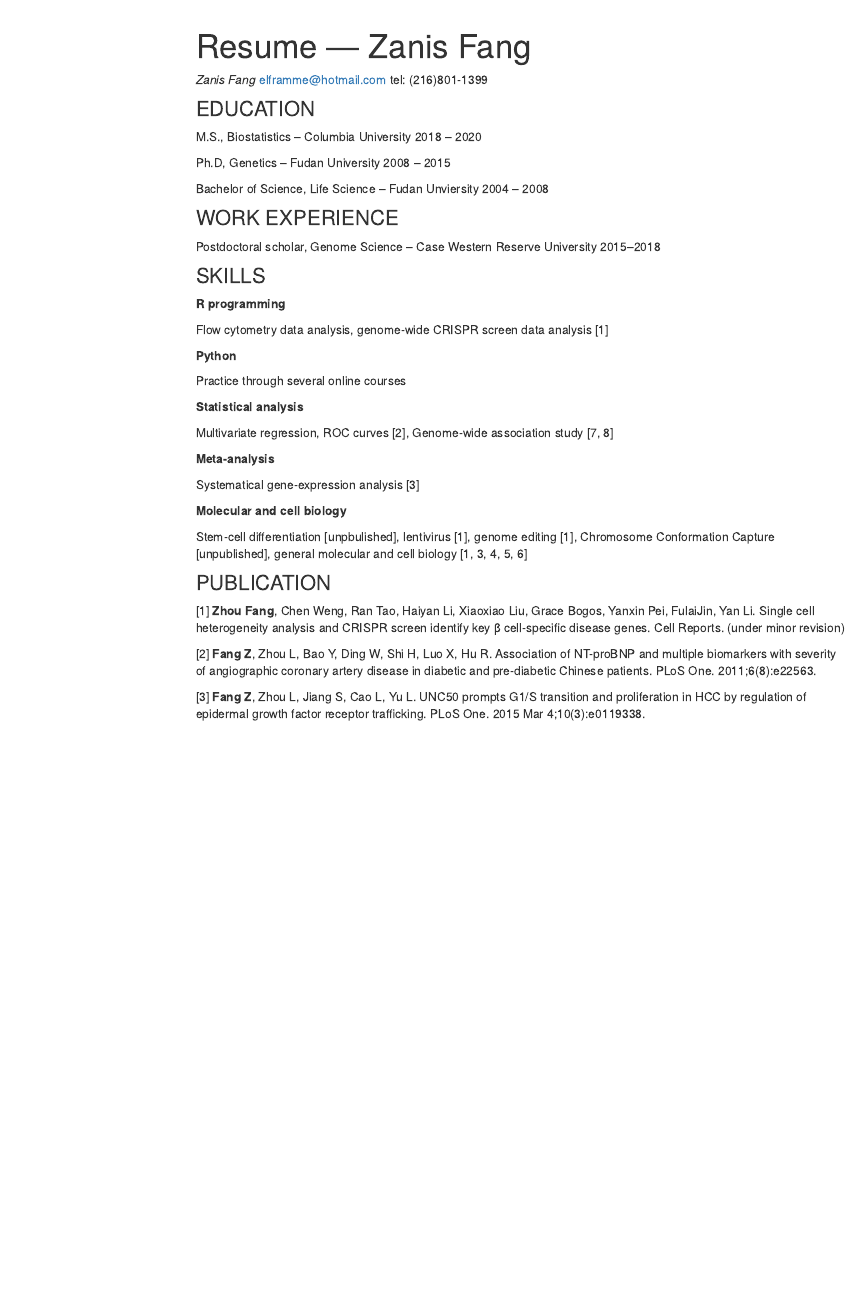
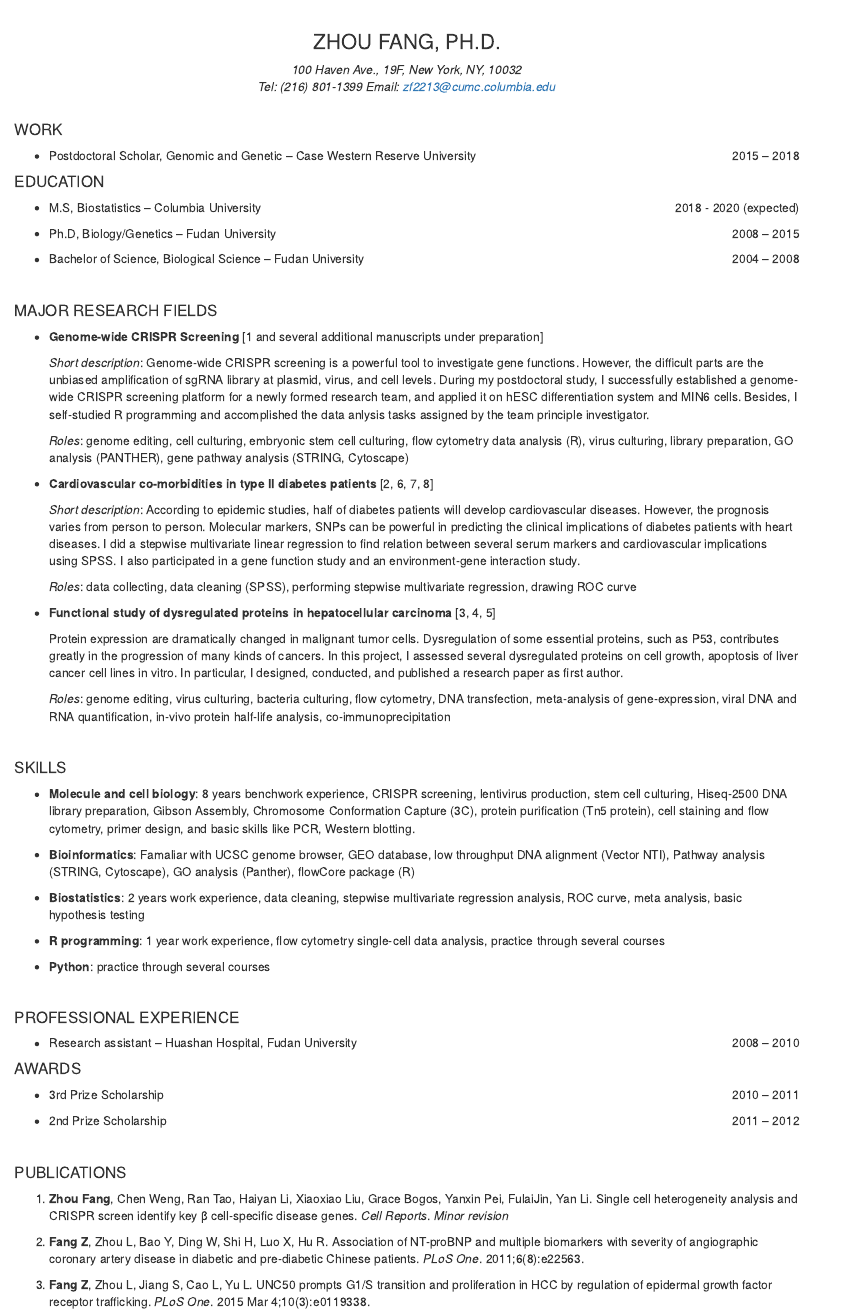
Before and after one commit to Raarbiarsan1899/zanis_1899.github.io, an R Markdown document (resume.Rmd): the page in a window 1100 px wide, from 60 px down before the commit and from 50 px down after it. Rendered offline with R 4.5, knitr and Pandoc, with nearby package versions; menus at the side of the page are left out.

Commit message:
update my resume

````diff
--- a/resume.Rmd
+++ b/resume.Rmd
@@ -1,61 +1,86 @@
 ---
-title: "Resume — Zanis Fang"
-output:
-  html_document:
-    toc: true
-    toc_float: true
+output: html_document
+
 ---
 
-*Zanis Fang*
-elframme@hotmail.com
-tel: (216)801-1399
+```{r setup, include=FALSE}
+knitr::opts_chunk$set(echo = TRUE)
+```
 
-### EDUCATION
-M.S., Biostatistics – Columbia University	2018 – 2020
+<center><h3> ZHOU FANG, PH.D. </h3></center>
 
-Ph.D, Genetics – Fudan University	2008 – 2015
+<center> *100 Haven Ave., 19F, New York, NY, 10032* </center>
 
-Bachelor of Science, Life Science – Fudan Unviersity 	2004 – 2008
+<center> *Tel: (216) 801-1399 Email: zf2213@cumc.columbia.edu* </center>
 
-### WORK EXPERIENCE
+<br>
 
-Postdoctoral scholar, Genome Science – Case Western Reserve University	2015–2018
+#### WORK
 
-### SKILLS
++ <p align = "text-align: left;"> Postdoctoral Scholar, Genomic and Genetic – Case Western Reserve University <span style  = "float: right;"> 2015 – 2018 </span> </p>
 
-**R programming**
+#### EDUCATION
 
-Flow cytometry data analysis, genome-wide CRISPR screen data analysis [1]
++ <p align = "text-align: left;"> M.S, Biostatistics – Columbia University <span style  = "float: right;"> 2018 - 2020 (expected) </span> </p>
 
-**Python**
++ <p align = "text-align: left;"> Ph.D, Biology/Genetics – Fudan University <span style  = "float: right;"> 2008 – 2015 </span> </p>
 
-Practice through several online courses
++ <p align = "text-align: left;"> Bachelor of Science, Biological Science – Fudan University <span style  = "float: right;"> 2004 – 2008 </span> </p>
 
-**Statistical analysis**
+<br>
 
-Multivariate regression, ROC curves [2], Genome-wide association study [7, 8]
+#### MAJOR RESEARCH FIELDS
 
-**Meta-analysis**
++ **Genome-wide CRISPR Screening** [1 and several additional manuscripts under preparation]
 
-Systematical gene-expression analysis [3]
+  *Short description*: Genome-wide CRISPR screening is a powerful tool to investigate gene functions. However, the difficult parts are the unbiased amplification of sgRNA library at plasmid, virus, and cell levels. During my postdoctoral study, I successfully established a genome-wide CRISPR screening platform for a newly formed research team, and applied it on hESC differentiation system and MIN6 cells. Besides, I self-studied R programming and accomplished the data anlysis tasks assigned by the team principle investigator.
 
-**Molecular and cell biology**
+  *Roles*: genome editing, cell culturing, embryonic stem cell culturing, flow cytometry data analysis (R), virus culturing, library preparation, GO analysis (PANTHER), gene pathway analysis (STRING, Cytoscape)
 
-Stem-cell differentiation [unpbulished], lentivirus [1], genome editing [1], Chromosome Conformation Capture [unpublished], general molecular and cell biology [1, 3, 4, 5, 6]
++ **Cardiovascular co-morbidities in type II diabetes patients** [2, 6, 7, 8]
 
-### PUBLICATION
-[1] **Zhou Fang**, Chen Weng, Ran Tao, Haiyan Li, Xiaoxiao Liu, Grace Bogos, Yanxin Pei, FulaiJin, Yan Li. Single cell heterogeneity analysis and CRISPR screen identify key β cell-specific disease genes. Cell Reports. (under minor revision)
+  *Short description*: According to epidemic studies, half of diabetes patients will develop cardiovascular diseases. However, the prognosis varies from person to person. Molecular markers, SNPs can be powerful in predicting the clinical implications of diabetes patients with heart diseases. I did a stepwise multivariate linear regression to find relation between several serum markers and cardiovascular implications using SPSS. I also participated in a gene function study and an environment-gene interaction study.
 
-[2] **Fang Z**, Zhou L, Bao Y, Ding W, Shi H, Luo X, Hu R. Association of NT-proBNP and multiple biomarkers with severity of angiographic coronary artery disease in diabetic and pre-diabetic Chinese patients. PLoS One. 2011;6(8):e22563.
+  *Roles*: data collecting, data cleaning (SPSS), performing stepwise multivariate regression, drawing ROC curve
 
-[3] **Fang Z**, Zhou L, Jiang S, Cao L, Yu L. UNC50 prompts G1/S transition and proliferation in HCC by regulation of epidermal growth factor receptor trafficking. PLoS One. 2015 Mar 4;10(3):e0119338.
++ **Functional study of dysregulated proteins in hepatocellular carcinoma** [3, 4, 5]
 
-[4] Xian L, Zhao J, Wang J, **Fang Z**, Peng B, Wang W, Ji X, Yu L. p53 Promotes proteasome-dependent degradation of oncogenic protein HBx by transcription of MDM2. MolBiol Rep. 2010 Jul;37(6):2935-40.
+  Protein expression are dramatically changed in malignant tumor cells. Dysregulation of some essential proteins, such as P53, contributes greatly in the progression of many kinds of cancers. In this project, I assessed several dysregulated proteins on cell growth, apoptosis of liver cancer cell lines in vitro. In particular, I designed, conducted, and published a research paper as first author.
 
-[5] Zhao J, Wang C, Wang J, Yang X, Diao N, Li Q, Wang W, Xian L, **Fang Z**, Yu L. E3 ubiquitin ligase Siah-1 facilitates poly-ubiquitylation and proteasomal degradation of the hepatitis B viral X protein. FEBS Lett. 2011 Oct 3;585(19):2943-50.
+  *Roles*: genome editing, virus culturing, bacteria culturing, flow cytometry, DNA transfection, meta-analysis of gene-expression, viral DNA and RNA quantification, in-vivo protein half-life analysis, co-immunoprecipitation
 
-[6] Bao YY, **Fang Z**, Zhou LN, Hu RM, Ding W. [Effect of adipose differentiation-related protein on the apoptosis of H9c2 cells by palmitic acid]. Xi Bao Yu Fen ZiMian Yi XueZaZhi. 2011 Apr;27(4):382-5. Chinese.
+<br>
 
-[7] Tang ZH, **Fang Z**, Zhou L. Human genetics of diabetic vascular complications. J Genet. 2013 Dec;92(3):677-94.
+#### SKILLS
 
-[8] Tang ZH, **Fang Z**, Zeng F, Li Z, Zhou L. Association and interaction analysis of metabolic syndrome and serum uric acid on diastolic heart failure. J Endocrinol Invest. 2013 Sep;36(8):579-83.
++ **Molecule and cell biology**: 8 years benchwork experience, CRISPR screening, lentivirus production, stem cell culturing, Hiseq-2500 DNA library preparation, Gibson Assembly, Chromosome Conformation Capture (3C), protein purification (Tn5 protein), cell staining and flow cytometry, primer design, and basic skills like PCR, Western blotting.
+
++ **Bioinformatics**: Famaliar with UCSC genome browser, GEO database, low throughput DNA alignment (Vector NTI), Pathway analysis (STRING, Cytoscape), GO analysis (Panther), flowCore package (R)
+
++ **Biostatistics**: 2 years work experience, data cleaning, stepwise multivariate regression analysis, ROC curve, meta analysis, basic hypothesis testing
+
++ **R programming**: 1 year work experience, flow cytometry single-cell data analysis, practice through several courses
+
++ **Python**: practice through several courses
+
+<br>
+
+#### PROFESSIONAL EXPERIENCE
+
++ <p align = "text-align: left;"> Research assistant – Huashan Hospital, Fudan University <span style  = "float: right;"> 2008 – 2010 </span> </p>
+
+#### AWARDS
+
++ <p align = "text-align: left;"> 3rd Prize Scholarship <span style  = "float: right;"> 2010 – 2011 </span> </p>
+
++ <p align = "text-align: left;"> 2nd Prize Scholarship <span style  = "float: right;"> 2011 – 2012 </span> </p>
+
+<br>
+
+#### PUBLICATIONS
+
+1. **Zhou Fang**, Chen Weng, Ran Tao, Haiyan Li, Xiaoxiao Liu, Grace Bogos, Yanxin Pei, FulaiJin, Yan Li. Single cell heterogeneity analysis and CRISPR screen identify key β cell-specific disease genes. *Cell Reports*. *Minor revision*
+
+2. **Fang Z**, Zhou L, Bao Y, Ding W, Shi H, Luo X, Hu R. Association of NT-proBNP and multiple biomarkers with severity of angiographic coronary artery disease in diabetic and pre-diabetic Chinese patients. *PLoS One*. 2011;6(8):e22563.
+
+3. **Fang Z**, Zhou L, Jiang S, Cao L, Yu L. UNC50 prompts G1/S transition and proliferation in HCC by regulation of epidermal growth factor receptor trafficking. *PLoS One*. 2015 Mar 4;10(3):e0119338.
````
Also changed, not shown: resume.html, resume.Rmd (10 more changed lines).
